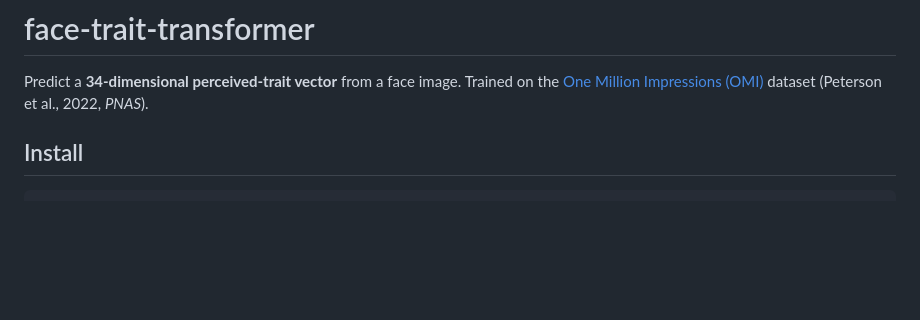
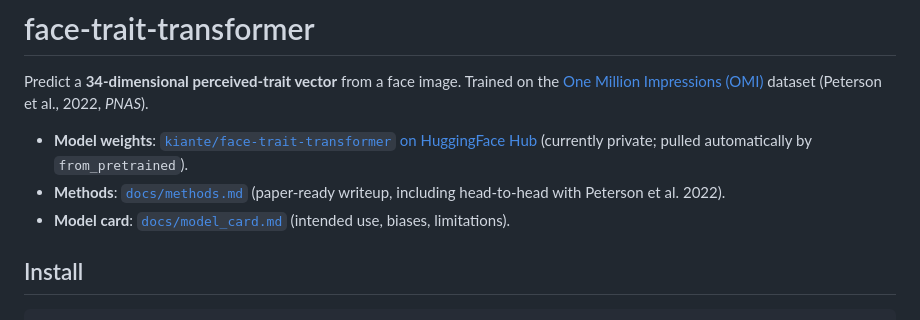
Before and after one commit to kiante-fernandez/face-trait-transformer, a Markdown page: README.md, the part around the change. Rendered like a GitHub page; blank space fills up the shorter version.

Commit message:
README: link to HuggingFace weights + docs/methods + model card

```diff
--- a/README.md
+++ b/README.md
@@ -3,6 +3,10 @@
 Predict a **34-dimensional perceived-trait vector** from a face image. Trained
 on the [One Million Impressions (OMI)](https://github.com/jcpeterson/omi)
 dataset (Peterson et al., 2022, *PNAS*).
+
+- **Model weights**: [`kiante/face-trait-transformer` on HuggingFace Hub](https://huggingface.co/kiante/face-trait-transformer) (currently private; pulled automatically by `from_pretrained`).
+- **Methods**: [`docs/methods.md`](docs/methods.md) (paper-ready writeup, including head-to-head with Peterson et al. 2022).
+- **Model card**: [`docs/model_card.md`](docs/model_card.md) (intended use, biases, limitations).
 
 ## Install
 
```
